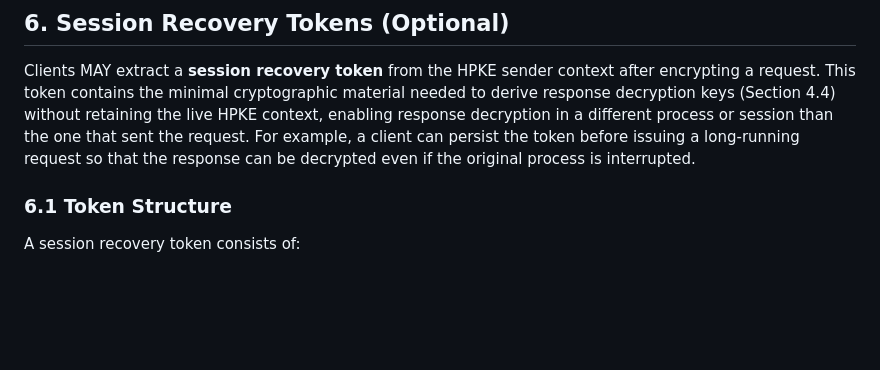
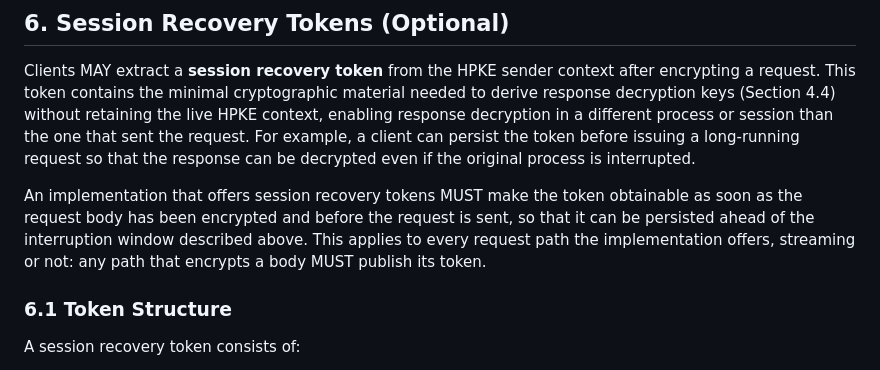
Before and after one commit to tinfoilsh/encrypted-http-body-protocol, a Markdown page: SPEC.md, the part around the change. Drawn GitHub-style; blank space fills up the shorter version.

Commit message:
spec: require the session recovery token to be available before send
Section 6 motivated tokens with surviving a crash while a long request
is in flight, but never said when a client must publish one. Go, JS,
and Swift publish only after response headers, and Swift's
non-streaming path never does, so the example was unachievable there.

Closes #109

```diff
--- a/SPEC.md
+++ b/SPEC.md
@@ -270,6 +270,8 @@ language's own casing (`protocol.UnsupportedSuite`, `Code::UnsupportedSuite`,
 
 Clients MAY extract a **session recovery token** from the HPKE sender context after encrypting a request. This token contains the minimal cryptographic material needed to derive response decryption keys (Section 4.4) without retaining the live HPKE context, enabling response decryption in a different process or session than the one that sent the request. For example, a client can persist the token before issuing a long-running request so that the response can be decrypted even if the original process is interrupted.
 
+An implementation that offers session recovery tokens MUST make the token obtainable as soon as the request body has been encrypted and before the request is sent, so that it can be persisted ahead of the interruption window described above. This applies to every request path the implementation offers, streaming or not: any path that encrypts a body MUST publish its token.
+
 ### 6.1 Token Structure
 
 A session recovery token consists of:
```
